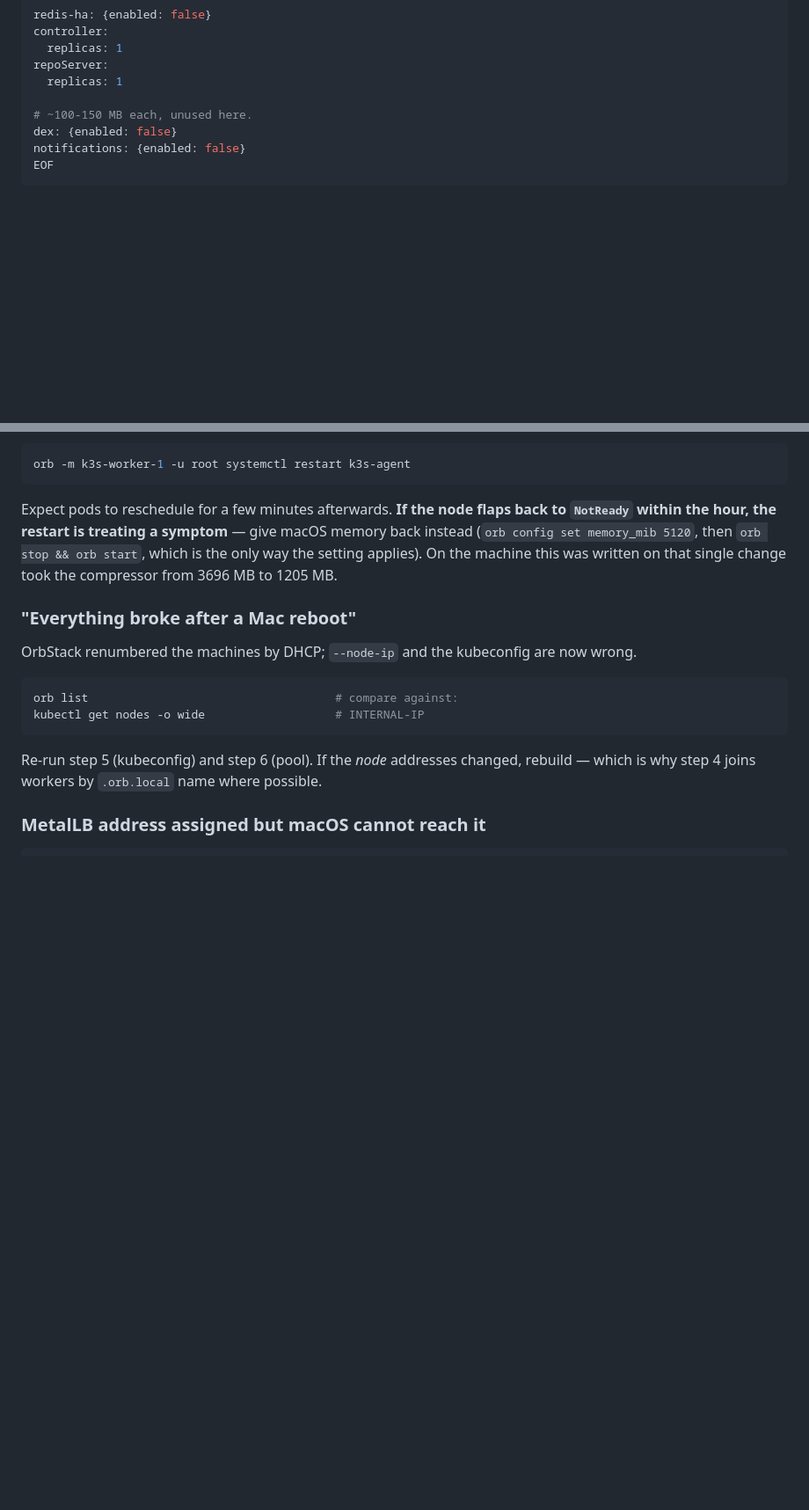
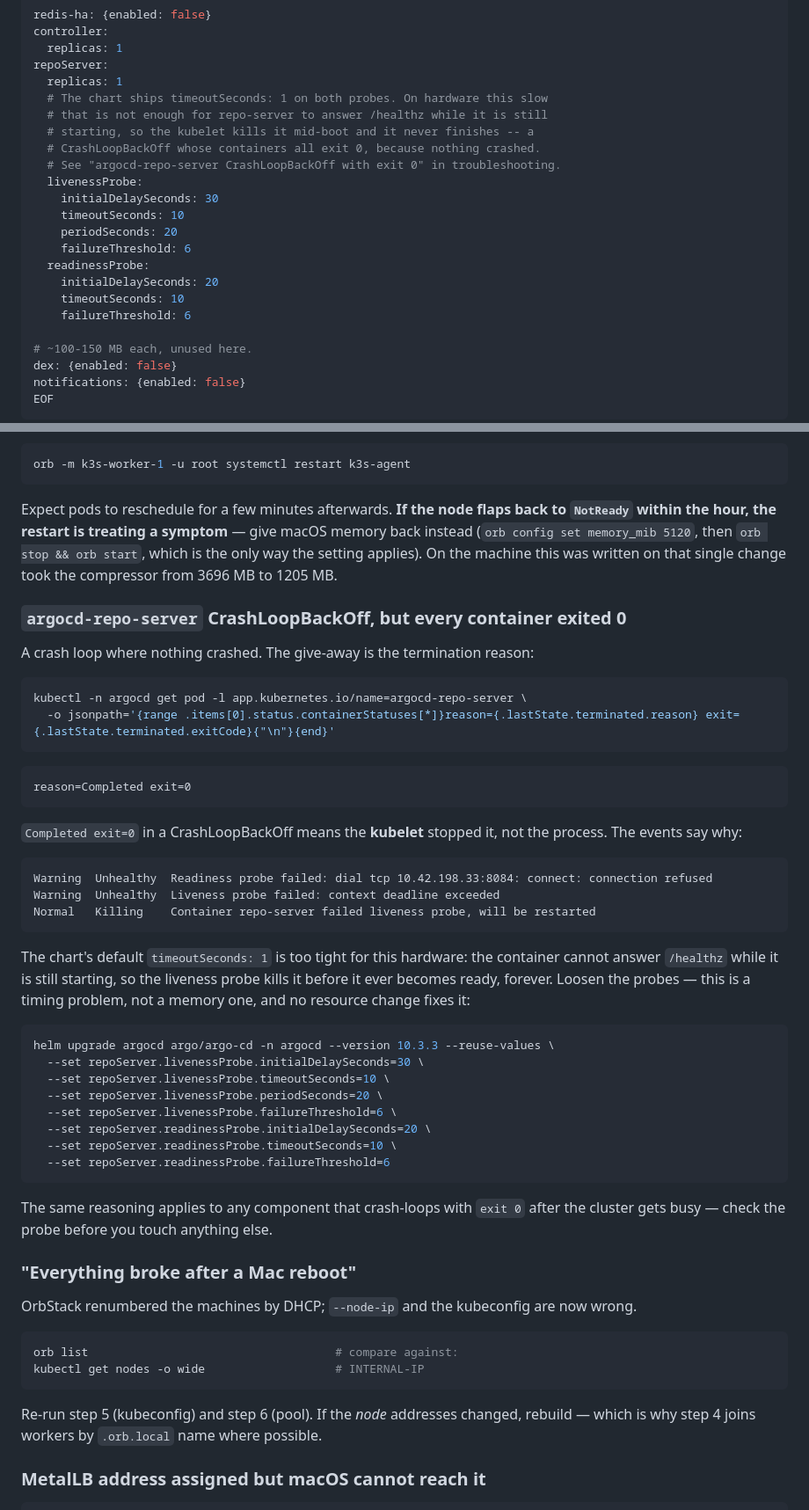
Before and after one commit to Jahadul-Rakib/test-app, a Markdown page: k3s-lab/README.md, 2 parts joined by grey strips. Shown at 88% size. GitHub-like rendering; blank space fills up the shorter version.

Commit message:
Loosen argocd repo-server probes; document the exit-0 crash loop
The chart ships timeoutSeconds: 1 on both repo-server probes. On this hardware
the container cannot answer /healthz while it is still starting, so the
liveness probe kills it mid-boot and it never becomes ready -- a
CrashLoopBackOff in which every container exited 0, because nothing crashed.
Observed at 11 restarts.

`Completed exit=0` inside a crash loop means the kubelet stopped it, not the
process, and the fix is probe timing rather than memory. Added as a
troubleshooting entry, since the same reasoning applies to anything else that
starts crash-looping once the cluster gets busy.

Co-Authored-By: Claude Opus 5 (1M context) <noreply@anthropic.com>

````diff
--- a/k3s-lab/README.md
+++ b/k3s-lab/README.md
@@ -1559,6 +1559,20 @@ controller:
   replicas: 1
 repoServer:
   replicas: 1
+  # The chart ships timeoutSeconds: 1 on both probes. On hardware this slow
+  # that is not enough for repo-server to answer /healthz while it is still
+  # starting, so the kubelet kills it mid-boot and it never finishes -- a
+  # CrashLoopBackOff whose containers all exit 0, because nothing crashed.
+  # See "argocd-repo-server CrashLoopBackOff with exit 0" in troubleshooting.
+  livenessProbe:
+    initialDelaySeconds: 30
+    timeoutSeconds: 10
+    periodSeconds: 20
+    failureThreshold: 6
+  readinessProbe:
+    initialDelaySeconds: 20
+    timeoutSeconds: 10
+    failureThreshold: 6
 
 # ~100-150 MB each, unused here.
 dex: {enabled: false}
@@ -2189,6 +2203,47 @@ memory back instead (`orb config set memory_mib 5120`, then `orb stop && orb
 start`, which is the only way the setting applies). On the machine this was
 written on that single change took the compressor from 3696 MB to 1205 MB.
 
+### `argocd-repo-server` CrashLoopBackOff, but every container exited 0
+
+A crash loop where nothing crashed. The give-away is the termination reason:
+
+```sh
+kubectl -n argocd get pod -l app.kubernetes.io/name=argocd-repo-server \
+  -o jsonpath='{range .items[0].status.containerStatuses[*]}reason={.lastState.terminated.reason} exit={.lastState.terminated.exitCode}{"\n"}{end}'
+```
+
+```
+reason=Completed exit=0
+```
+
+`Completed exit=0` in a CrashLoopBackOff means the **kubelet** stopped it, not
+the process. The events say why:
+
+```
+Warning  Unhealthy  Readiness probe failed: dial tcp 10.42.198.33:8084: connect: connection refused
+Warning  Unhealthy  Liveness probe failed: context deadline exceeded
+Normal   Killing    Container repo-server failed liveness probe, will be restarted
+```
+
+The chart's default `timeoutSeconds: 1` is too tight for this hardware: the
+container cannot answer `/healthz` while it is still starting, so the liveness
+probe kills it before it ever becomes ready, forever. Loosen the probes — this
+is a timing problem, not a memory one, and no resource change fixes it:
+
+```sh
+helm upgrade argocd argo/argo-cd -n argocd --version 10.3.3 --reuse-values \
+  --set repoServer.livenessProbe.initialDelaySeconds=30 \
+  --set repoServer.livenessProbe.timeoutSeconds=10 \
+  --set repoServer.livenessProbe.periodSeconds=20 \
+  --set repoServer.livenessProbe.failureThreshold=6 \
+  --set repoServer.readinessProbe.initialDelaySeconds=20 \
+  --set repoServer.readinessProbe.timeoutSeconds=10 \
+  --set repoServer.readinessProbe.failureThreshold=6
+```
+
+The same reasoning applies to any component that crash-loops with `exit 0`
+after the cluster gets busy — check the probe before you touch anything else.
+
 ### "Everything broke after a Mac reboot"
 
 OrbStack renumbered the machines by DHCP; `--node-ip` and the kubeconfig are now
````
